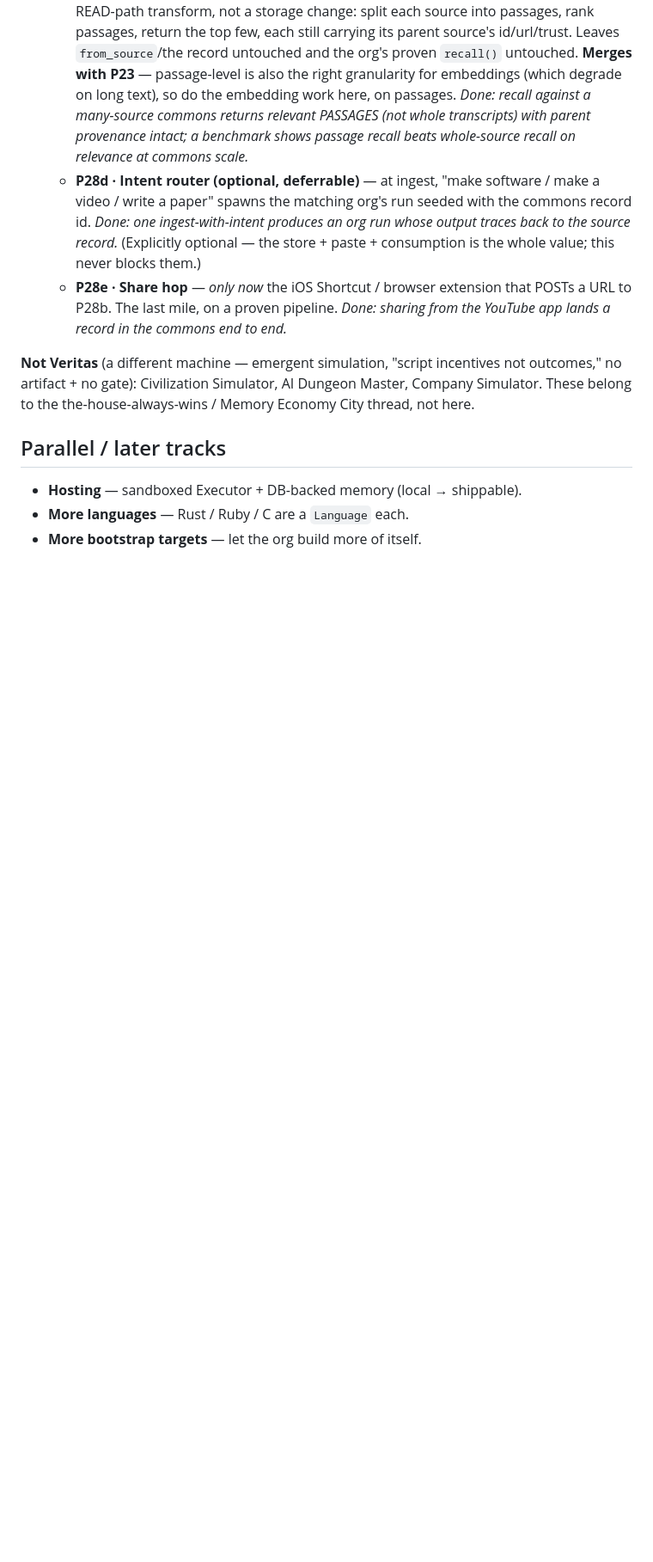
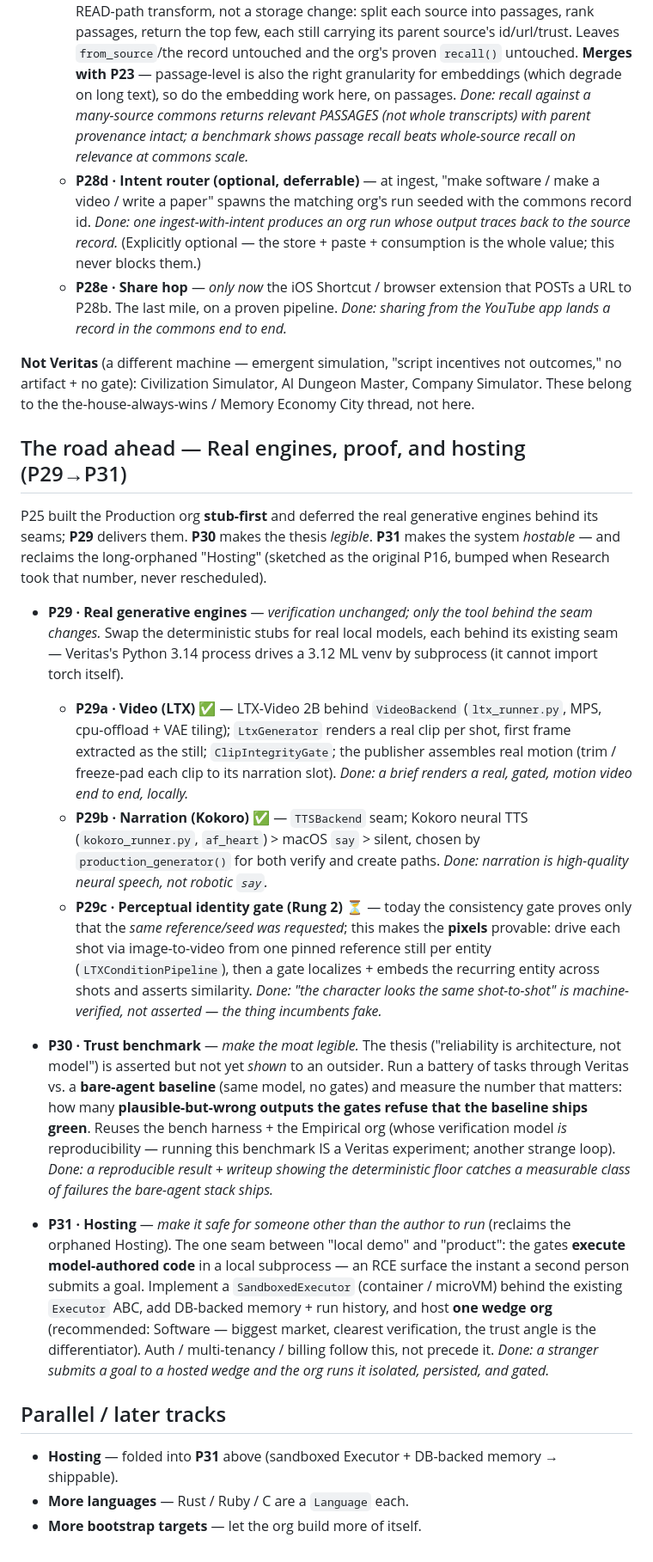
Before and after one commit to MoreSalamander/veritas, a Markdown page: ROADMAP.md, the part around one of its changes. Shown at 86% size. Rendered like a GitHub page; blank space fills up the shorter version.

Commit message:
roadmap: reconcile P-numbering, add P29/P30/P31
The numbering had drifted: the original planned P14–P17 block (Second org /
Hub maturation / Hosting / Bootstrap) was overtaken by the build's actual order
(recorded as P14–P18 in "Reality reshaped the plan"), and "Hosting" fell through
the renumber and was never rescheduled. Recent work (LTX video + Kokoro TTS) had
no P-number at all.

Append-only fix (history reconciled, never rewritten — like the system itself):
- mark the stale planned P14–P17 block superseded, pointing forward
- P29 Real generative engines: P29a Video/LTX (done), P29b Narration/Kokoro
  (done), P29c Perceptual identity gate / Rung 2 (pending)
- P30 Trust benchmark (next) — Veritas vs bare-agent, measure refused-vs-shipped
- P31 Hosting — reclaims the orphaned Hosting: sandboxed Executor + DB + one wedge

Co-Authored-By: Claude Opus 4.8 <noreply@anthropic.com>

```diff
--- a/ROADMAP.md
+++ b/ROADMAP.md
@@ -417,8 +409,48 @@ then the real engine is swapped behind the seam — the pattern that worked ever
 artifact + no gate): Civilization Simulator, AI Dungeon Master, Company Simulator. These belong to
 the the-house-always-wins / Memory Economy City thread, not here.
 
+## The road ahead — Real engines, proof, and hosting (P29→P31)
+
+P25 built the Production org **stub-first** and deferred the real generative engines behind its
+seams; **P29** delivers them. **P30** makes the thesis *legible*. **P31** makes the system
+*hostable* — and reclaims the long-orphaned "Hosting" (sketched as the original P16, bumped when
+Research took that number, never rescheduled).
+
+- **P29 · Real generative engines** — *verification unchanged; only the tool behind the seam
+  changes.* Swap the deterministic stubs for real local models, each behind its existing seam —
+  Veritas's Python 3.14 process drives a 3.12 ML venv by subprocess (it cannot import torch itself).
+  - **P29a · Video (LTX)** ✅ — LTX-Video 2B behind `VideoBackend` (`ltx_runner.py`, MPS,
+    cpu-offload + VAE tiling); `LtxGenerator` renders a real clip per shot, first frame extracted as
+    the still; `ClipIntegrityGate`; the publisher assembles real motion (trim / freeze-pad each clip
+    to its narration slot). *Done: a brief renders a real, gated, motion video end to end, locally.*
+  - **P29b · Narration (Kokoro)** ✅ — `TTSBackend` seam; Kokoro neural TTS (`kokoro_runner.py`,
+    `af_heart`) > macOS `say` > silent, chosen by `production_generator()` for both verify and create
+    paths. *Done: narration is high-quality neural speech, not robotic `say`.*
+  - **P29c · Perceptual identity gate (Rung 2)** ⏳ — today the consistency gate proves only that the
+    *same reference/seed was requested*; this makes the **pixels** provable: drive each shot via
+    image-to-video from one pinned reference still per entity (`LTXConditionPipeline`), then a gate
+    localizes + embeds the recurring entity across shots and asserts similarity. *Done: "the character
+    looks the same shot-to-shot" is machine-verified, not asserted — the thing incumbents fake.*
+
+- **P30 · Trust benchmark** — *make the moat legible.* The thesis ("reliability is architecture, not
+  model") is asserted but not yet *shown* to an outsider. Run a battery of tasks through Veritas vs. a
+  **bare-agent baseline** (same model, no gates) and measure the number that matters: how many
+  **plausible-but-wrong outputs the gates refuse that the baseline ships green**. Reuses the bench
+  harness + the Empirical org (whose verification model *is* reproducibility — running this benchmark
+  IS a Veritas experiment; another strange loop). *Done: a reproducible result + writeup showing the
+  deterministic floor catches a measurable class of failures the bare-agent stack ships.*
+
+- **P31 · Hosting** — *make it safe for someone other than the author to run* (reclaims the orphaned
+  Hosting). The one seam between "local demo" and "product": the gates **execute model-authored code**
+  in a local subprocess — an RCE surface the instant a second person submits a goal. Implement a
+  `SandboxedExecutor` (container / microVM) behind the existing `Executor` ABC, add DB-backed memory +
+  run history, and host **one wedge org** (recommended: Software — biggest market, clearest
+  verification, the trust angle is the differentiator). Auth / multi-tenancy / billing follow this, not
+  precede it. *Done: a stranger submits a goal to a hosted wedge and the org runs it isolated,
+  persisted, and gated.*
+
 ## Parallel / later tracks
 
-- **Hosting** — sandboxed Executor + DB-backed memory (local → shippable).
+- **Hosting** — folded into **P31** above (sandboxed Executor + DB-backed memory → shippable).
 - **More languages** — Rust / Ruby / C are a `Language` each.
 - **More bootstrap targets** — let the org build more of itself.
```
Also changed, not shown: other parts of ROADMAP.md (+7 -15 lines).
